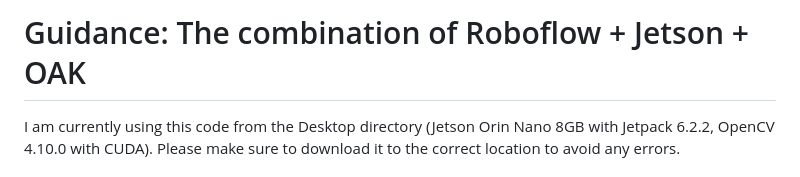
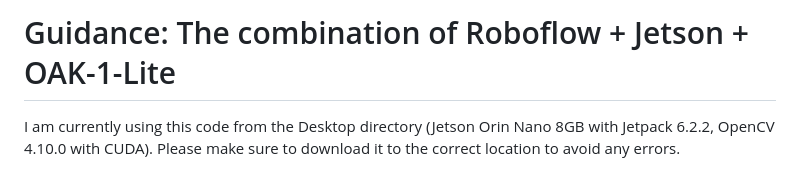
Before and after one commit to Le-Thi-Ngoc-Trang-1209/AI-safety-inspection-system, a Markdown page: README.md, the part around the change. Rendered like a GitHub page.

```diff
--- a/README.md
+++ b/README.md
@@ -1,4 +1,4 @@
-# Guidance: The combination of Roboflow + Jetson + OAK
+# Guidance: The combination of Roboflow + Jetson + OAK-1-Lite
 
 I am currently using this code from the Desktop directory (Jetson Orin Nano 8GB with Jetpack 6.2.2, OpenCV 4.10.0 with CUDA). Please make sure to download it to the correct location to avoid any errors.
 
```
